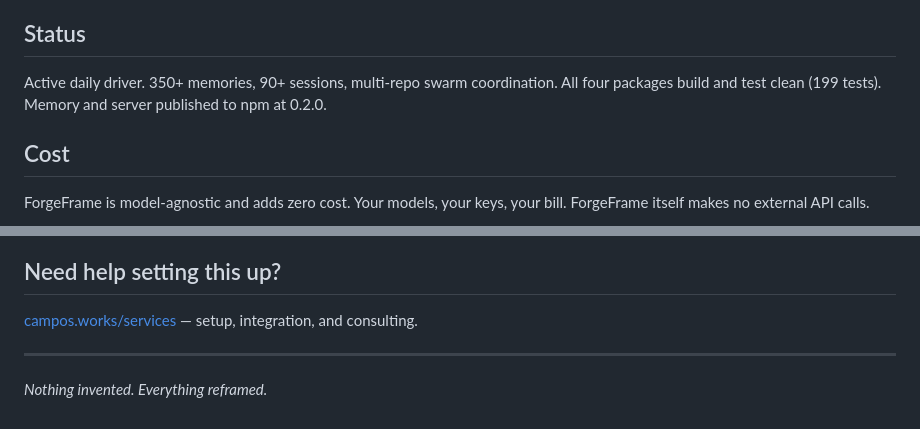
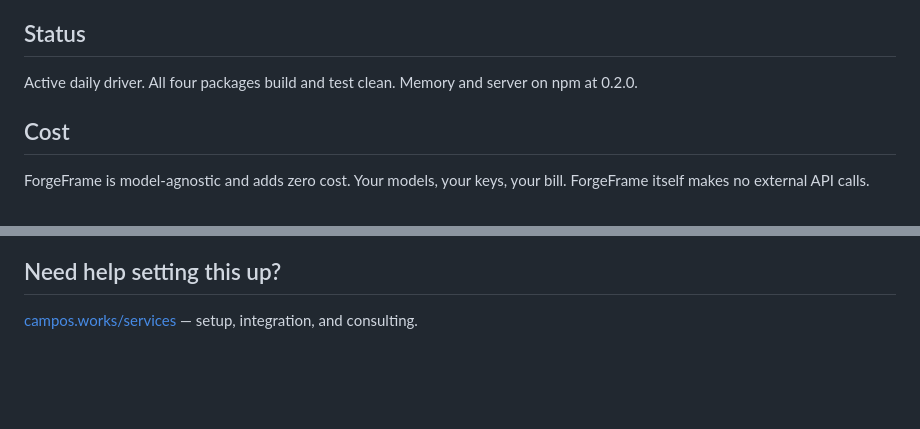
Before and after one commit to notaprompt/ForgeFrame, a Markdown page: README.md, 2 parts joined by grey strips. Drawn GitHub-style; blank space fills up the shorter version.

Commit message:
voice-check: remove number flexing and tagline from README

```diff
--- a/README.md
+++ b/README.md
@@ -90,7 +90,7 @@ The cockpit auto-names tabs based on the active model and project (`opus:ForgeFr
 
 ## Status
 
-Active daily driver. 350+ memories, 90+ sessions, multi-repo swarm coordination. All four packages build and test clean (199 tests). Memory and server published to npm at 0.2.0.
+Active daily driver. All four packages build and test clean. Memory and server on npm at 0.2.0.
 
 ## Cost
 
@@ -107,7 +107,3 @@ The memory is yours. The infrastructure that protects it is copyleft.
 ## Need help setting this up?
 
 [campos.works/services](https://campos.works/services) — setup, integration, and consulting.
-
----
-
-*Nothing invented. Everything reframed.*
```
